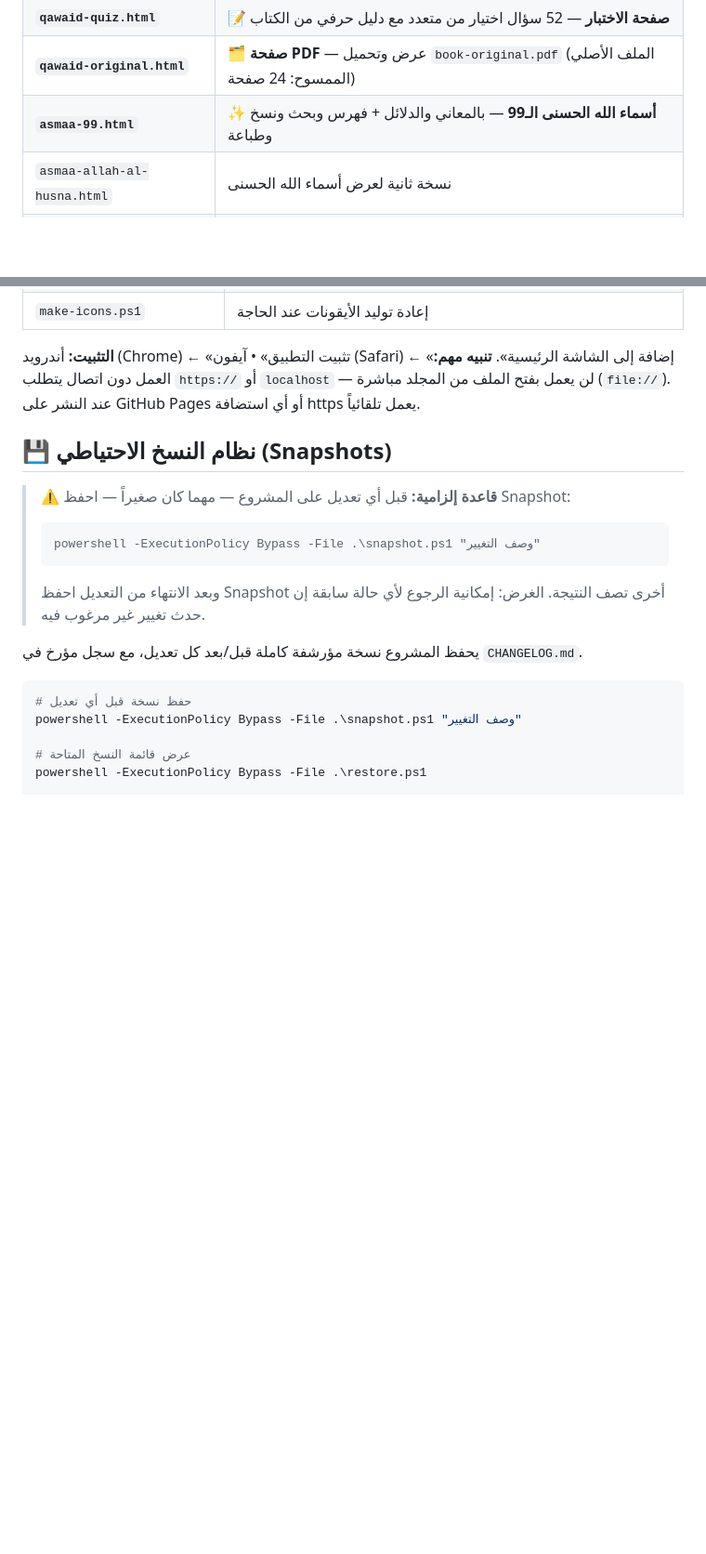
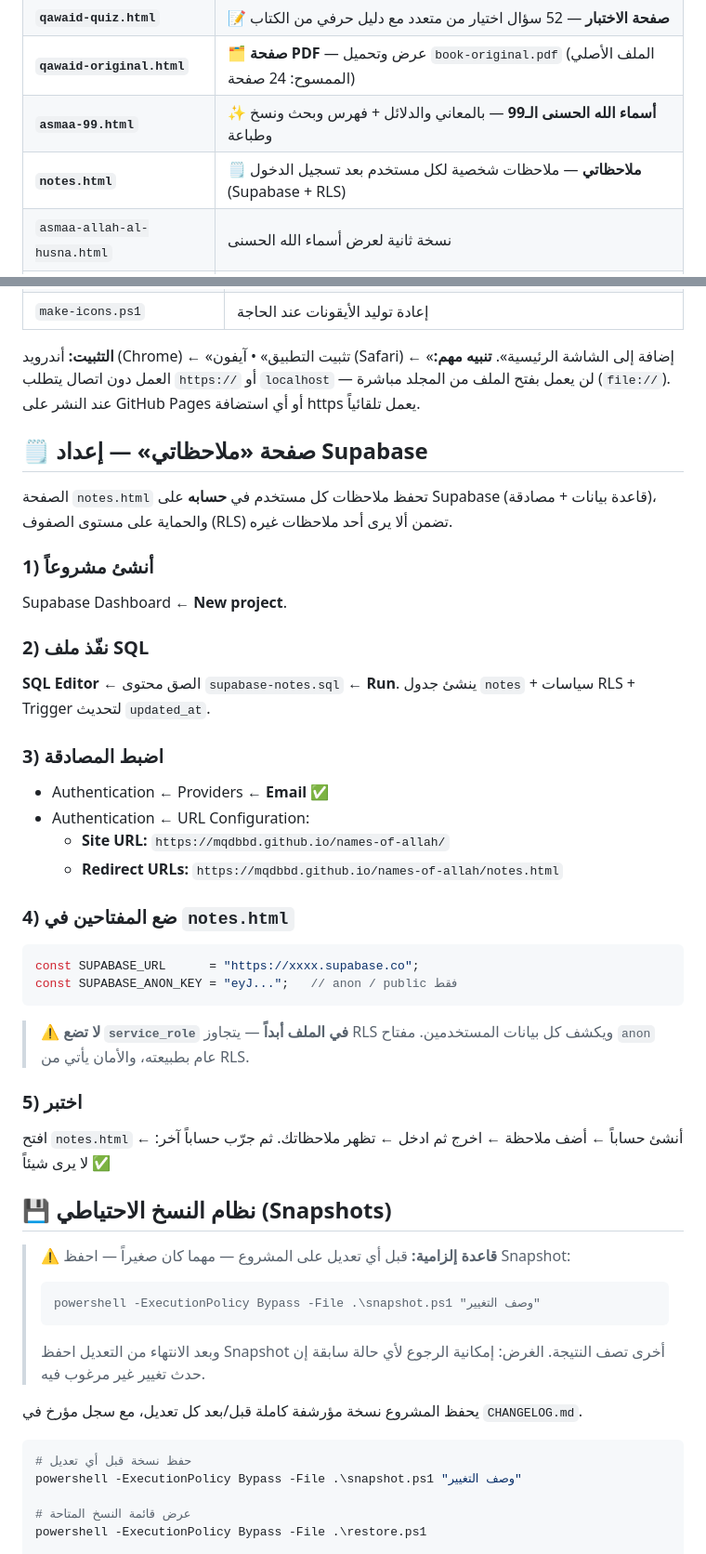
Before and after one commit to mqdbBD/names-of-allah, a Markdown page: README.md, 2 parts joined by grey strips. Shown at 93% size. GitHub-like rendering; blank space fills up the shorter version.

Commit message:
Publish: README.md

````diff
--- a/README.md
+++ b/README.md
@@ -19,6 +19,7 @@
 | **`qawaid-quiz.html`** | 📝 **صفحة الاختبار** — 52 سؤال اختيار من متعدد مع دليل حرفي من الكتاب |
 | **`qawaid-original.html`** | 🗂️ **صفحة PDF** — عرض وتحميل `book-original.pdf` (الملف الأصلي الممسوح: 24 صفحة) |
 | **`asmaa-99.html`** | ✨ **أسماء الله الحسنى الـ99** — بالمعاني والدلائل + فهرس وبحث ونسخ وطباعة |
+| **`notes.html`** | 🗒️ **ملاحظاتي** — ملاحظات شخصية لكل مستخدم بعد تسجيل الدخول (Supabase + RLS) |
 | `asmaa-allah-al-husna.html` | نسخة ثانية لعرض أسماء الله الحسنى |
 | `qawaid-book.html` | صفحة تحويل إلى الصفحة الرئيسية (لتوافق الروابط القديمة) |
 | `book-original.pdf` | الملف الأصلي للكتاب كما هو (مسح ضوئي) |
@@ -37,6 +38,37 @@
 
 **التثبيت:** أندرويد (Chrome) ← «تثبيت التطبيق» • آيفون (Safari) ← «إضافة إلى الشاشة الرئيسية».
 **تنبيه مهم:** العمل دون اتصال يتطلب `https://` أو `localhost` — لن يعمل بفتح الملف من المجلد مباشرة (`file://`). عند النشر على GitHub Pages أو أي استضافة https يعمل تلقائياً.
+
+## 🗒️ صفحة «ملاحظاتي» — إعداد Supabase
+
+الصفحة `notes.html` تحفظ ملاحظات كل مستخدم في **حسابه** على Supabase (قاعدة بيانات + مصادقة)،
+والحماية على مستوى الصفوف (RLS) تضمن ألا يرى أحد ملاحظات غيره.
+
+### 1) أنشئ مشروعاً
+Supabase Dashboard ← **New project**.
+
+### 2) نفّذ ملف SQL
+**SQL Editor** ← الصق محتوى `supabase-notes.sql` ← **Run**.
+ينشئ جدول `notes` + سياسات RLS + Trigger لتحديث `updated_at`.
+
+### 3) اضبط المصادقة
+- Authentication ← Providers ← **Email** ✅
+- Authentication ← URL Configuration:
+  - **Site URL:** `https://mqdbbd.github.io/names-of-allah/`
+  - **Redirect URLs:** `https://mqdbbd.github.io/names-of-allah/notes.html`
+
+### 4) ضع المفتاحين في `notes.html`
+```js
+const SUPABASE_URL      = "https://xxxx.supabase.co";
+const SUPABASE_ANON_KEY = "eyJ...";   // anon / public فقط
+```
+
+> ⚠️ **لا تضع `service_role` في الملف أبداً** — يتجاوز RLS ويكشف كل بيانات المستخدمين.
+> مفتاح `anon` عام بطبيعته، والأمان يأتي من RLS.
+
+### 5) اختبر
+افتح `notes.html` ← أنشئ حساباً ← أضف ملاحظة ← اخرج ثم ادخل ← تظهر ملاحظاتك.
+ثم جرّب حساباً آخر: لا يرى شيئاً ✅
 
 ## 💾 نظام النسخ الاحتياطي (Snapshots)
 
````
